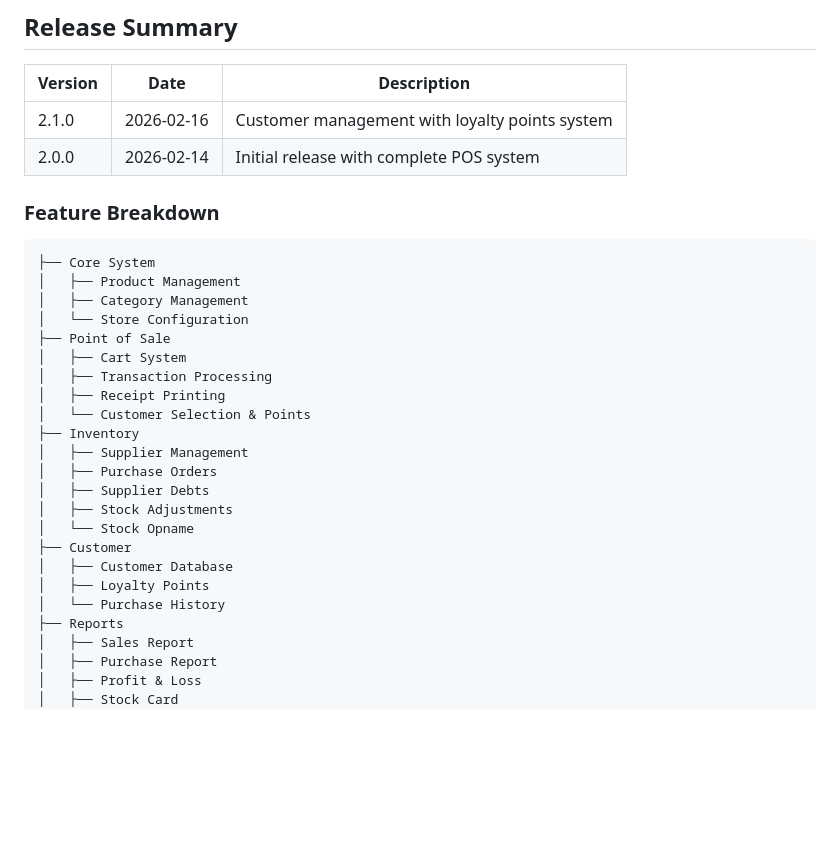
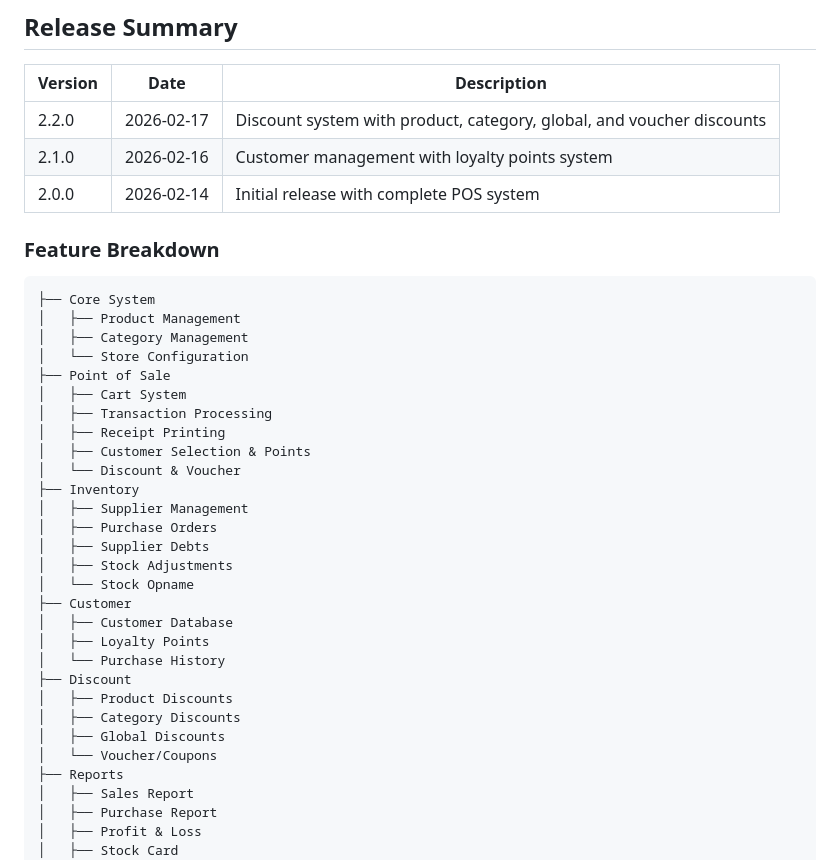
Before and after one commit to ryansutrisno/simple-pos-laravel, a Markdown page: CHANGELOG.md, the part around one of its changes. Rendered like a GitHub page; blank space fills up the shorter version.

```diff
--- a/CHANGELOG.md
+++ b/CHANGELOG.md
@@ -218,6 +264,7 @@ and this project adheres to [Semantic Versioning](https://semver.org/spec/v2.0.0
 
 | Version | Date | Description |
 |---------|------|-------------|
+| 2.2.0 | 2026-02-17 | Discount system with product, category, global, and voucher discounts |
 | 2.1.0 | 2026-02-16 | Customer management with loyalty points system |
 | 2.0.0 | 2026-02-14 | Initial release with complete POS system |
 
@@ -232,7 +279,8 @@ and this project adheres to [Semantic Versioning](https://semver.org/spec/v2.0.0
 │   ├── Cart System
 │   ├── Transaction Processing
 │   ├── Receipt Printing
-│   └── Customer Selection & Points
+│   ├── Customer Selection & Points
+│   └── Discount & Voucher
 ├── Inventory
 │   ├── Supplier Management
 │   ├── Purchase Orders
@@ -243,6 +291,11 @@ and this project adheres to [Semantic Versioning](https://semver.org/spec/v2.0.0
 │   ├── Customer Database
 │   ├── Loyalty Points
 │   └── Purchase History
+├── Discount
+│   ├── Product Discounts
+│   ├── Category Discounts
+│   ├── Global Discounts
+│   └── Voucher/Coupons
 ├── Reports
 │   ├── Sales Report
 │   ├── Purchase Report
```
Also changed, not shown: other parts of CHANGELOG.md (+46 -0 lines), README.md (+10 -0 lines).
